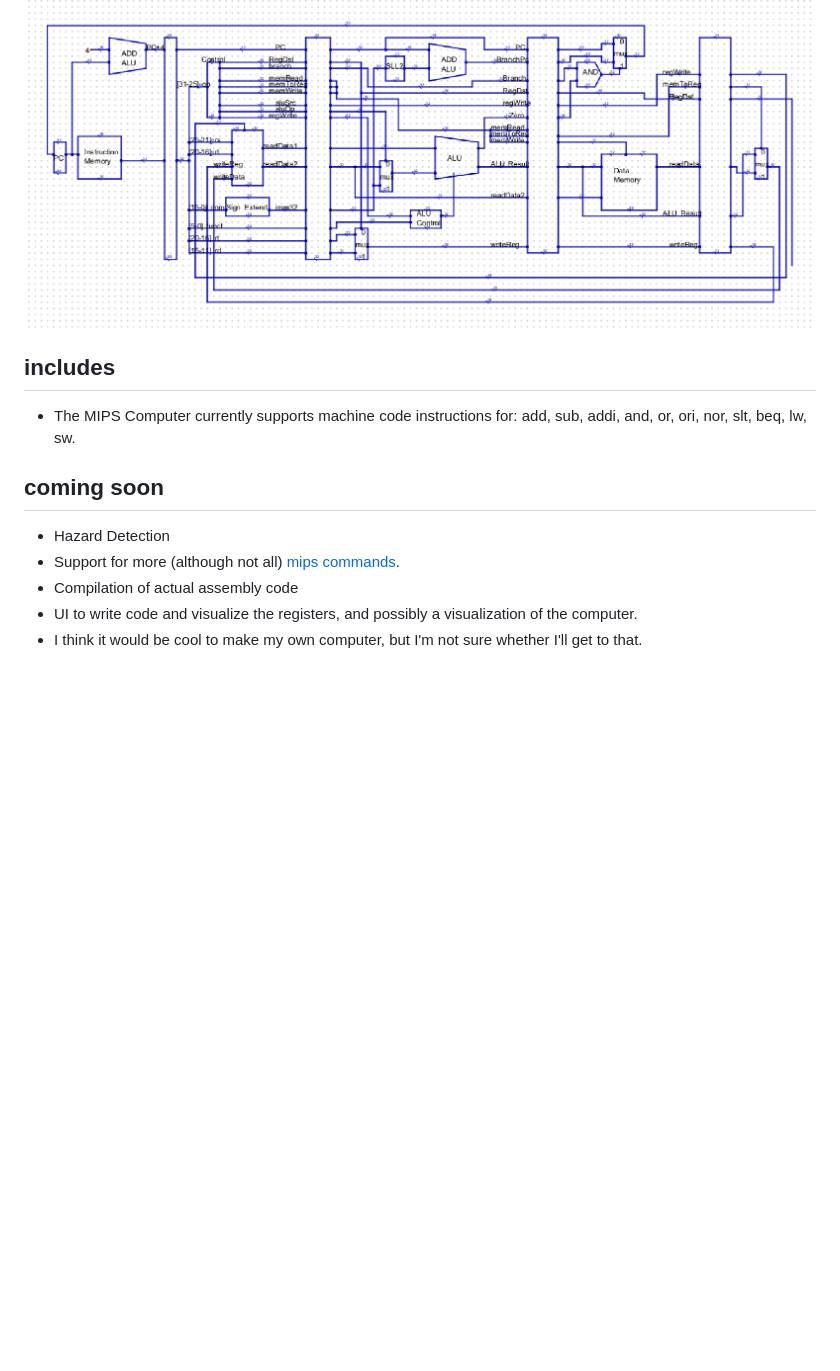
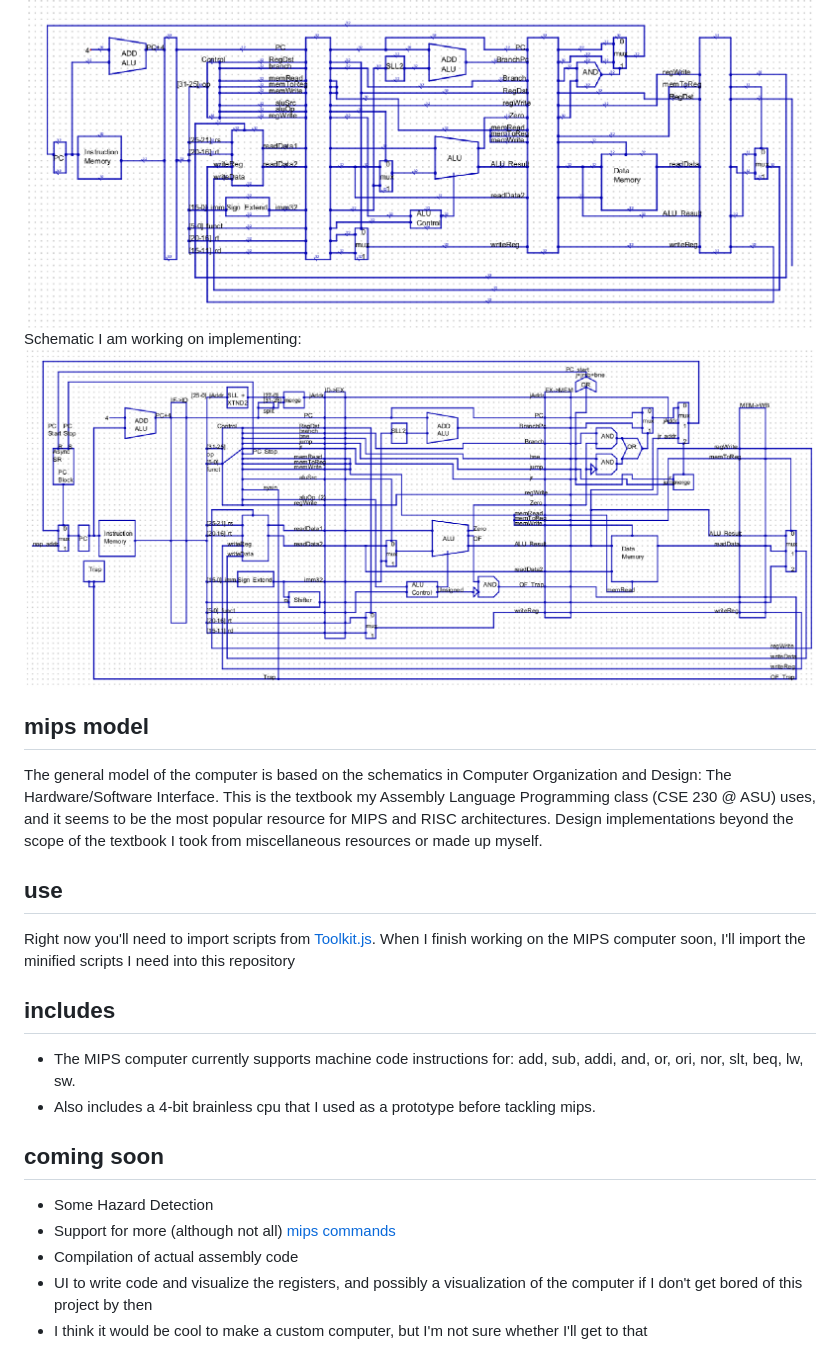
Before and after one commit to jamesweber7/Wips-Assembly, a Markdown page: README.md, the part around the change. GitHub-like rendering; pictures changed too: mipsSchematic02.png (added); blank space fills up the shorter version.

Commit message:
just small updates, most work has been done planning the next schematic

```diff
--- a/README.md
+++ b/README.md
@@ -1,11 +1,17 @@
 # weber-assembly
 Logic gates simulated in javascript which work their way up to a MIPS32 computer.
 Current Schematic: ![Schematic](/mipsSchematic01.png)
+Schematic I am working on implementing: ![Schematic](/mipsSchematic02.png)
+## mips model
+The general model of the computer is based on the schematics in Computer Organization and Design: The Hardware/Software Interface. This is the textbook my Assembly Language Programming class (CSE 230 @ ASU) uses, and it seems to be the most popular resource for MIPS and RISC architectures. Design implementations beyond the scope of the textbook I took from miscellaneous resources or made up myself.
+## use
+Right now you'll need to import scripts from [Toolkit.js](https://github.com/jamesweber7/Toolkit.js). When I finish working on the MIPS computer soon, I'll import the minified scripts I need into this repository
 ## includes
-* The MIPS Computer currently supports machine code instructions for: add, sub, addi, and, or, ori, nor, slt, beq, lw, sw.
+* The MIPS computer currently supports machine code instructions for: add, sub, addi, and, or, ori, nor, slt, beq, lw, sw.
+* Also includes a 4-bit brainless cpu that I used as a prototype before tackling mips.
 ## coming soon
-* Hazard Detection
-* Support for more (although not all) [mips commands](https://inst.eecs.berkeley.edu/~cs61c/resources/MIPS_Green_Sheet.pdf).
+* Some Hazard Detection
+* Support for more (although not all) [mips commands](https://inst.eecs.berkeley.edu/~cs61c/resources/MIPS_Green_Sheet.pdf)
 * Compilation of actual assembly code
-* UI to write code and visualize the registers, and possibly a visualization of the computer.
-* I think it would be cool to make my own computer, but I'm not sure whether I'll get to that.
+* UI to write code and visualize the registers, and possibly a visualization of the computer if I don't get bored of this project by then
+* I think it would be cool to make a custom computer, but I'm not sure whether I'll get to that
```
Also changed, not shown: 2 other files.
